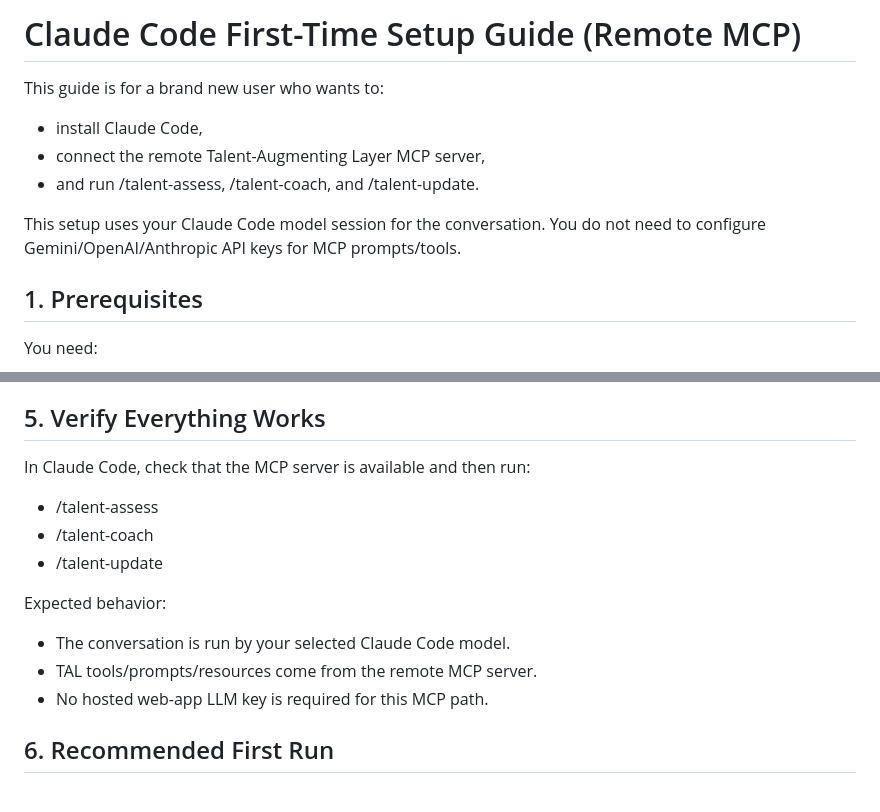
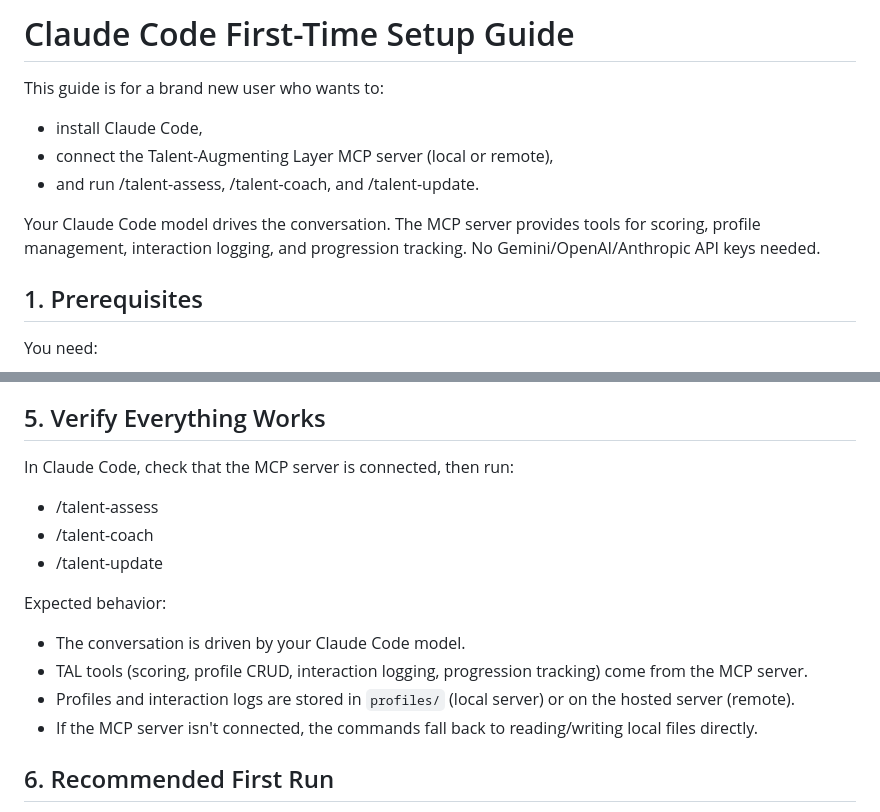
Before and after one commit to angelo-leone/talent-augmenting-layer, a Markdown page: docs/CLAUDE_CODE_FIRST_TIME_SETUP.md, 2 parts joined by grey strips. Rendered like a GitHub page.

```diff
--- a/docs/CLAUDE_CODE_FIRST_TIME_SETUP.md
+++ b/docs/CLAUDE_CODE_FIRST_TIME_SETUP.md
@@ -1,11 +1,11 @@
-# Claude Code First-Time Setup Guide (Remote MCP)
+# Claude Code First-Time Setup Guide
 
 This guide is for a brand new user who wants to:
 - install Claude Code,
-- connect the remote Talent-Augmenting Layer MCP server,
+- connect the Talent-Augmenting Layer MCP server (local or remote),
 - and run /talent-assess, /talent-coach, and /talent-update.
 
-This setup uses your Claude Code model session for the conversation. You do not need to configure Gemini/OpenAI/Anthropic API keys for MCP prompts/tools.
+Your Claude Code model drives the conversation. The MCP server provides tools for scoring, profile management, interaction logging, and progression tracking. No Gemini/OpenAI/Anthropic API keys needed.
 
 ## 1. Prerequisites
 
@@ -79,15 +111,16 @@ Option B (global commands):
 
 ## 5. Verify Everything Works
 
-In Claude Code, check that the MCP server is available and then run:
+In Claude Code, check that the MCP server is connected, then run:
 - /talent-assess
 - /talent-coach
 - /talent-update
 
 Expected behavior:
-- The conversation is run by your selected Claude Code model.
-- TAL tools/prompts/resources come from the remote MCP server.
-- No hosted web-app LLM key is required for this MCP path.
+- The conversation is driven by your Claude Code model.
+- TAL tools (scoring, profile CRUD, interaction logging, progression tracking) come from the MCP server.
+- Profiles and interaction logs are stored in `profiles/` (local server) or on the hosted server (remote).
+- If the MCP server isn't connected, the commands fall back to reading/writing local files directly.
 
 ## 6. Recommended First Run
 
```
Also changed, not shown: other parts of docs/CLAUDE_CODE_FIRST_TIME_SETUP.md (+50 -14 lines).
